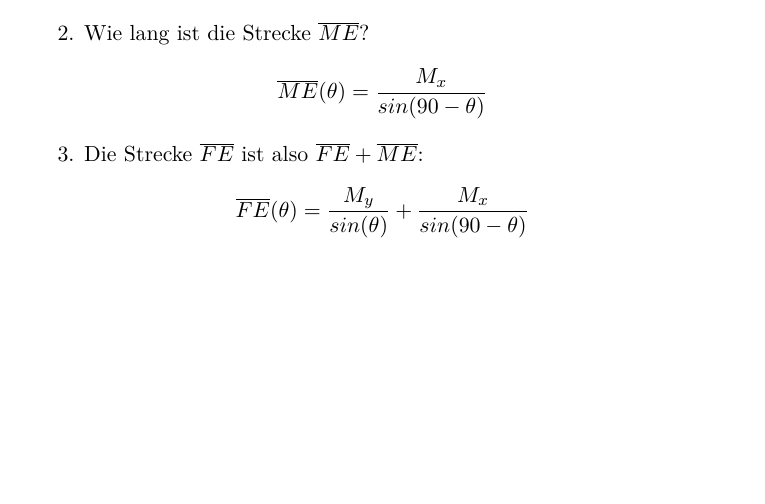
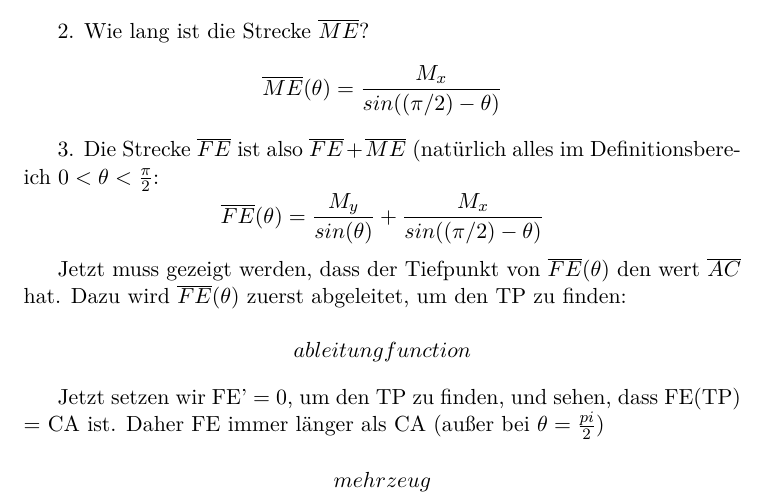
Before and after one commit to SGE-2016/B-Tag-2015, a LaTeX document (B-Tag.tex): part of the page, cut so that both start at the same text, the shorter picture padded with empty space. Compiled offline with pdfLaTeX.

Commit message:
A1 ein bisschen fertig

```diff
--- a/B-Tag.tex
+++ b/B-Tag.tex
@@ -19,9 +19,17 @@ Wir wollen eine Funktion $\overline{FE}(\theta)$ aufstellen, und zeigen, dass di
 \[ \overline{FM}(\theta) = \frac{M_y}{sin(\theta)} \]
 
 2. Wie lang ist die Strecke $\overline{ME}$?
-\[ \overline{ME}(\theta) = \frac{M_x}{sin(90-\theta)} \]
+\[ \overline{ME}(\theta) = \frac{M_x}{sin((\pi/2)-\theta)} \]
 
-3. Die Strecke $\overline{FE}$ ist also $\overline{FE} + \overline{ME}$:
-\[ \overline{FE}(\theta) = \frac{M_y}{sin(\theta)} + \frac{M_x}{sin(90-\theta)} \]
+3. Die Strecke $\overline{FE}$ ist also $\overline{FE} + \overline{ME}$ (natürlich alles im Definitionsbereich $0 < \theta < \frac{\pi}{2}$:
+\[ \overline{FE}(\theta) = \frac{M_y}{sin(\theta)} + \frac{M_x}{sin((\pi/2)-\theta)} \]
+
+Jetzt muss gezeigt werden, dass der Tiefpunkt von $\overline{FE}(\theta)$ den wert $\overline{AC}$ hat. Dazu wird $\overline{FE}(\theta)$ zuerst abgeleitet, um den TP zu finden:
+
+\[ ableitungfunction \]
+
+Jetzt setzen wir FE' = 0, um den TP zu finden, und sehen, dass FE(TP) = CA ist. Daher FE immer länger als CA (au\ss er bei $\theta=\frac{pi}{2}$)
+
+\[ mehr zeug \]
 
 \end{document}
```
Also changed, not shown: B-Tag.pdf.
